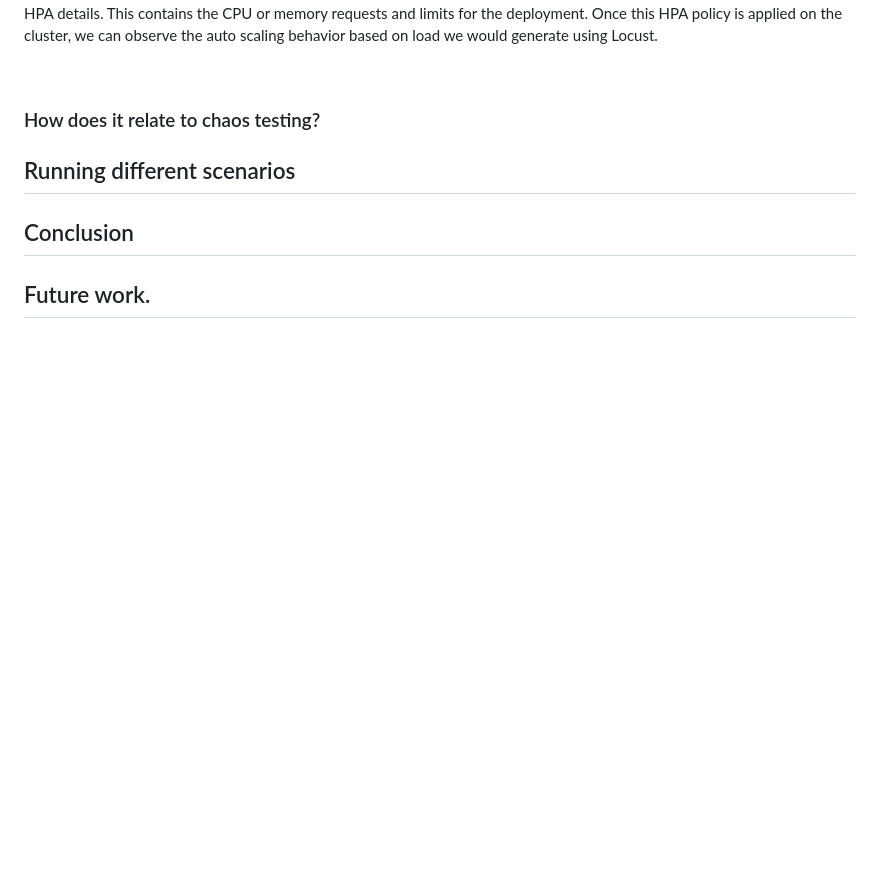
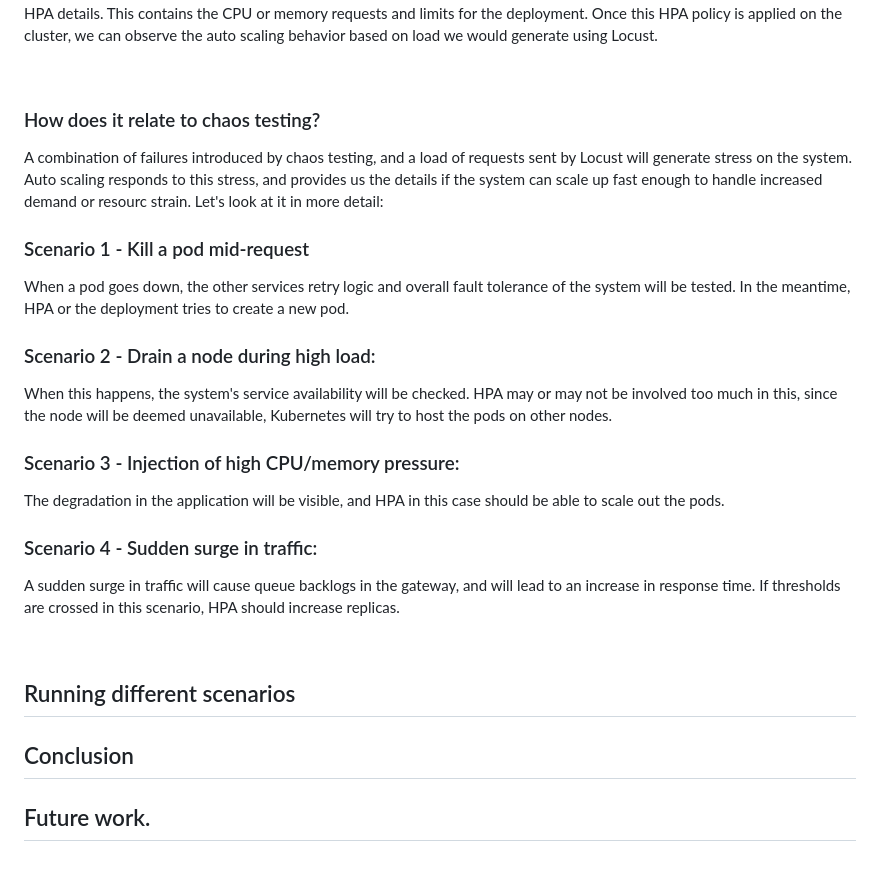
Before and after one commit to siddhesh2263/chaos-testing, a Markdown page: readme.md, the part around the change. Rendered like a GitHub page; blank space fills up the shorter version.

Commit message:
part 1 - how does auto scaling relate to chaos testing

```diff
--- a/readme.md
+++ b/readme.md
@@ -63,7 +63,21 @@ We used YAML files to run our application on the Kubernetes cluster. Along with
 
 ### How does it relate to chaos testing?
 
+A combination of failures introduced by chaos testing, and a load of requests sent by Locust will generate stress on the system. Auto scaling responds to this stress, and provides us the details if the system can scale up fast enough to handle increased demand or resourc strain. Let's look at it in more detail:
 
+### Scenario 1 - Kill a pod mid-request
+When a pod goes down, the other services retry logic and overall fault tolerance of the system will be tested. In the meantime, HPA or the deployment tries to create a new pod.
+
+### Scenario 2 - Drain a node during high load:
+When this happens, the system's service availability will be checked. HPA may or may not be involved too much in this, since the node will be deemed unavailable, Kubernetes will try to host the pods on other nodes.
+
+### Scenario 3 - Injection of high CPU/memory pressure:
+The degradation in the application will be visible, and HPA in this case should be able to scale out the pods.
+
+### Scenario 4 - Sudden surge in traffic:
+A sudden surge in traffic will cause queue backlogs in the gateway, and will lead to an increase in response time. If thresholds are crossed in this scenario, HPA should increase replicas.
+
+<br>
 
 ## Running different scenarios
 
```
